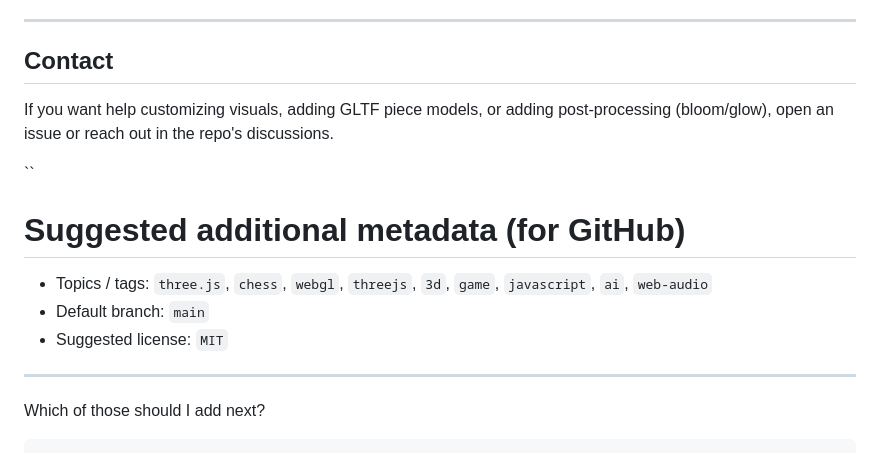
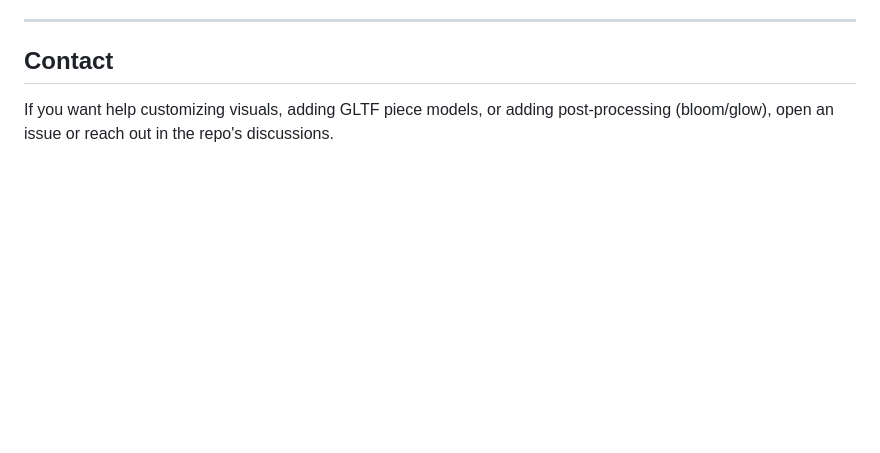
Before and after one commit to manuka-rashen/futuristic-3d-chess, a Markdown page: README.md, the part around the change. Rendered like a GitHub page; blank space fills up the shorter version.

````diff
--- a/README.md
+++ b/README.md
@@ -118,16 +118,3 @@ Contributions are welcome — please:
 ## Contact
 
 If you want help customizing visuals, adding GLTF piece models, or adding post-processing (bloom/glow), open an issue or reach out in the repo's discussions.
-
-``
-
-# Suggested additional metadata (for GitHub)
-- Topics / tags: `three.js`, `chess`, `webgl`, `threejs`, `3d`, `game`, `javascript`, `ai`, `web-audio`
-- Default branch: `main`
-- Suggested license: `MIT`
-
----
-
-
-Which of those should I add next?
-```
````
